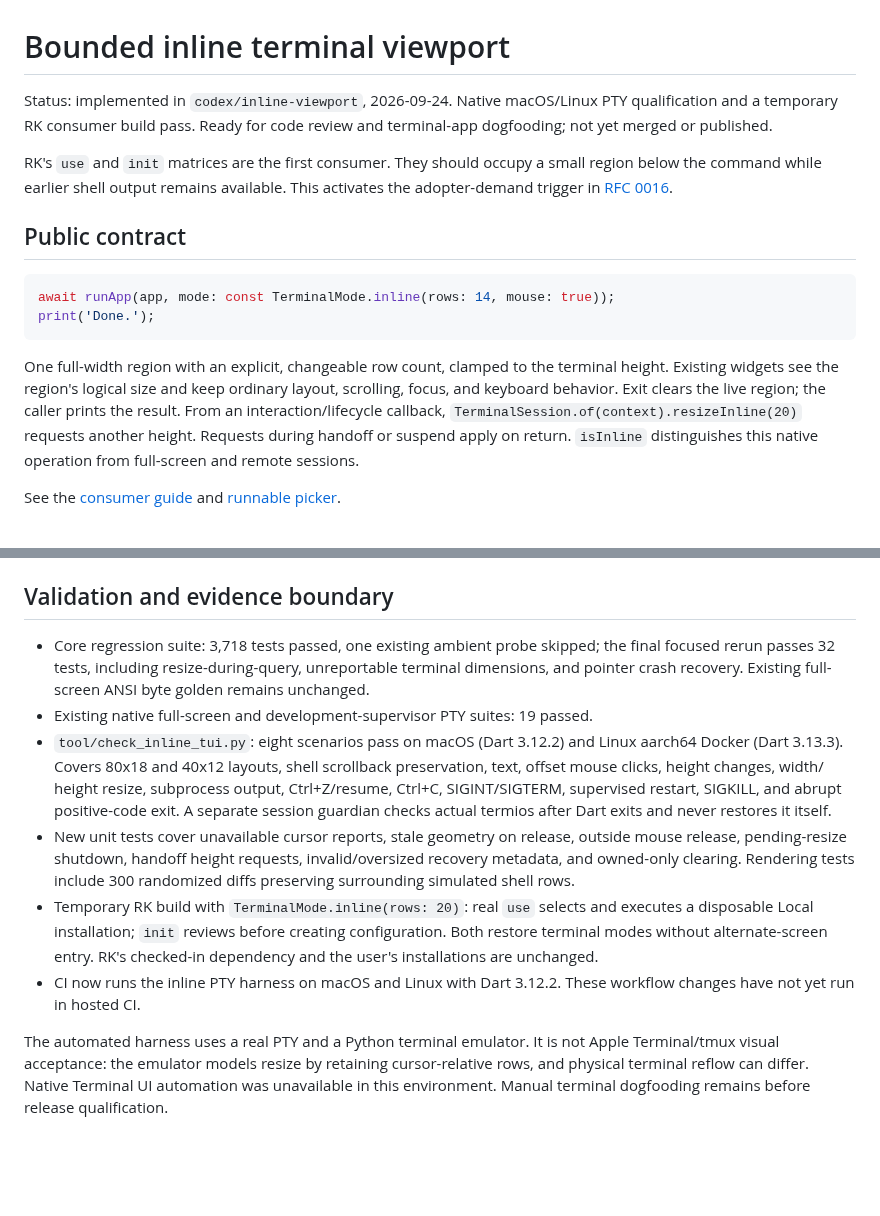
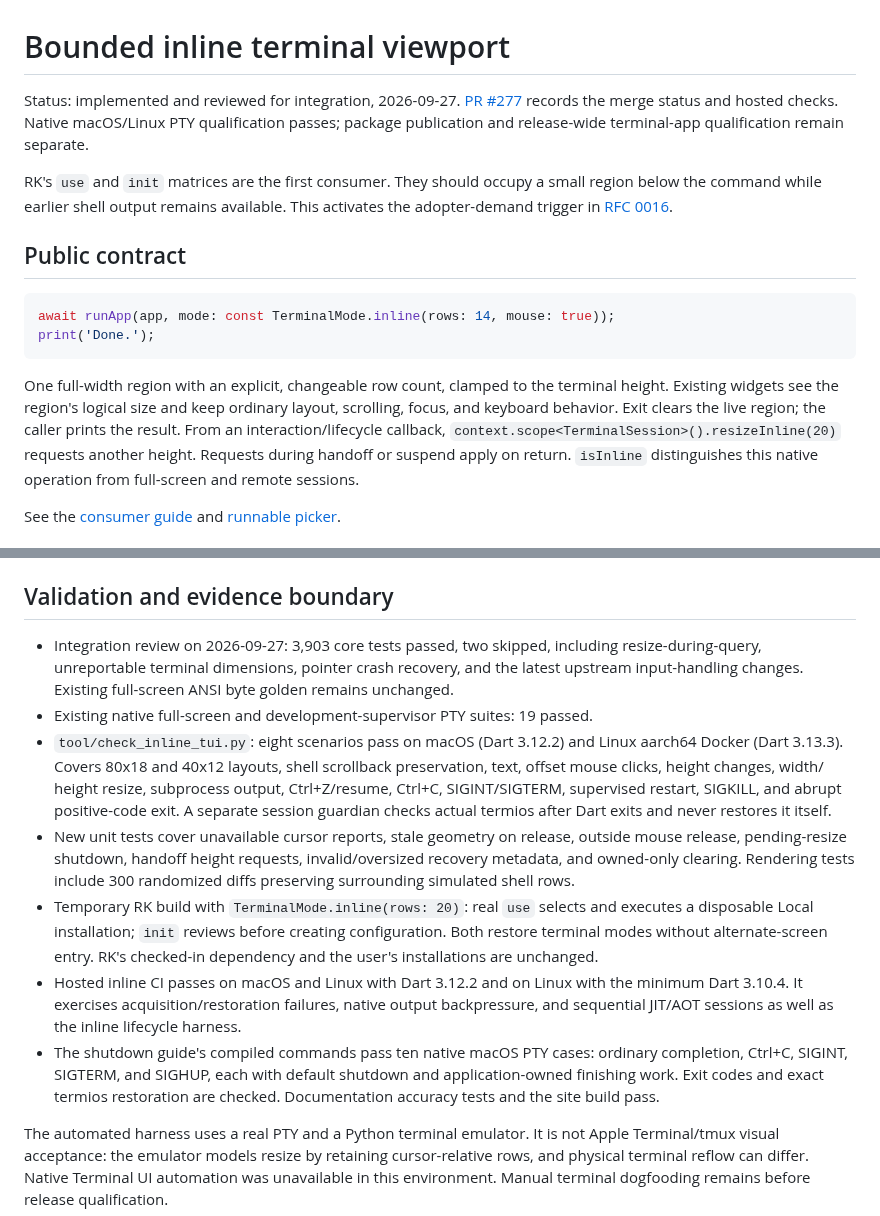
Before and after one commit to danReynolds/fleury, a Markdown page: docs/implementation/inline-terminal-viewport.md, 2 parts joined by grey strips. Rendered like a GitHub page; blank space fills up the shorter version.

Commit message:
Refresh inline integration review and qualification evidence

```diff
--- a/docs/implementation/inline-terminal-viewport.md
+++ b/docs/implementation/inline-terminal-viewport.md
@@ -1,8 +1,9 @@
 # Bounded inline terminal viewport
 
-Status: implemented in `codex/inline-viewport`, 2026-09-24. Native macOS/Linux
-PTY qualification and a temporary RK consumer build pass. Ready for code review
-and terminal-app dogfooding; not yet merged or published.
+Status: implemented and reviewed for integration, 2026-09-27.
+[PR #277](https://github.com/danReynolds/fleury/pull/277) records the merge status
+and hosted checks. Native macOS/Linux PTY qualification passes; package
+publication and release-wide terminal-app qualification remain separate.
 
 RK's `use` and `init` matrices are the first consumer. They should occupy a
 small region below the command while earlier shell output remains available.
@@ -19,7 +20,7 @@ One full-width region with an explicit, changeable row count, clamped to the
 terminal height. Existing widgets see the region's logical size and keep
 ordinary layout, scrolling, focus, and keyboard behavior. Exit clears the live
 region; the caller prints the result. From an interaction/lifecycle callback,
-`TerminalSession.of(context).resizeInline(20)` requests another height. Requests
+`context.scope<TerminalSession>().resizeInline(20)` requests another height. Requests
 during handoff or suspend apply on return. `isInline` distinguishes this native
 operation from full-screen and remote sessions.
 
@@ -70,9 +71,9 @@ use `TerminalMode.fullScreen()` or `TerminalMode.inline(rows: ...)`.
 
 ## Validation and evidence boundary
 
-- Core regression suite: 3,718 tests passed, one existing ambient probe skipped;
-  the final focused rerun passes 32 tests, including resize-during-query,
-  unreportable terminal dimensions, and pointer crash recovery.
+- Integration review on 2026-09-27: 3,903 core tests passed, two skipped,
+  including resize-during-query, unreportable terminal dimensions, pointer
+  crash recovery, and the latest upstream input-handling changes.
   Existing full-screen ANSI byte golden remains unchanged.
 - Existing native full-screen and development-supervisor PTY suites: 19 passed.
 - `tool/check_inline_tui.py`: eight scenarios pass on macOS (Dart 3.12.2) and
@@ -89,8 +90,14 @@ use `TerminalMode.fullScreen()` or `TerminalMode.inline(rows: ...)`.
   and executes a disposable Local installation; `init` reviews before creating
   configuration. Both restore terminal modes without alternate-screen entry.
   RK's checked-in dependency and the user's installations are unchanged.
-- CI now runs the inline PTY harness on macOS and Linux with Dart 3.12.2.
-  These workflow changes have not yet run in hosted CI.
+- Hosted inline CI passes on macOS and Linux with Dart 3.12.2 and on Linux
+  with the minimum Dart 3.10.4. It exercises acquisition/restoration failures,
+  native output backpressure, and sequential JIT/AOT sessions as well as the
+  inline lifecycle harness.
+- The shutdown guide's compiled commands pass ten native macOS PTY cases:
+  ordinary completion, Ctrl+C, SIGINT, SIGTERM, and SIGHUP, each with default
+  shutdown and application-owned finishing work. Exit codes and exact termios
+  restoration are checked. Documentation accuracy tests and the site build pass.
 
 The automated harness uses a real PTY and a Python terminal emulator. It is not
 Apple Terminal/tmux visual acceptance: the emulator models resize by retaining
```
